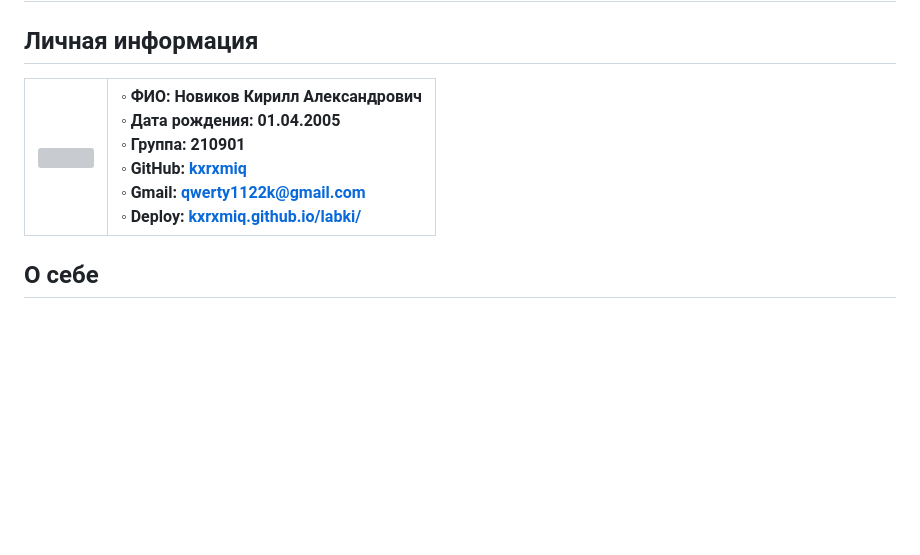
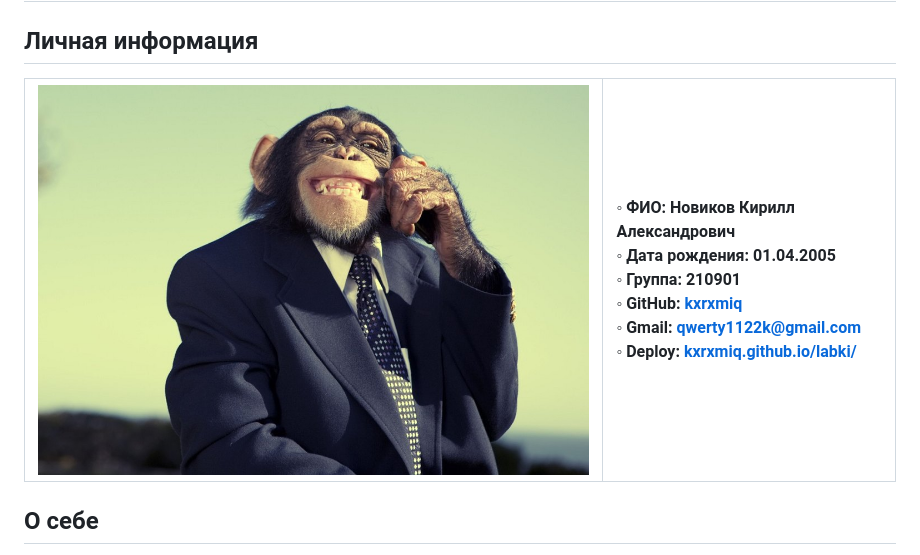
Before and after one commit to kxrxmiq/labki, a Markdown page: README.md, the part around the change. GitHub-like rendering; blank space fills up the shorter version; grey boxes are pictures that could not be loaded.

```diff
--- a/README.md
+++ b/README.md
@@ -3,7 +3,7 @@ https://kxrxmiq.github.io/labki/
 # CV
 ## Личная информация
 
-|![](https://github.com/kxrxmiq/labki/blob/main/Я%20.jpg)|◦ ФИО: Новиков Кирилл Александрович <br> ◦ Дата рождения: 01.04.2005 <br> ◦ Группа: 210901 <br> ◦ GitHub: [kxrxmiq](https://kxrxmiq.github.io/labki/ "Перейти по ссылке") <br> ◦ Gmail: qwerty1122k@gmail.com <br> ◦ Deploy: [kxrxmiq.github.io/labki/]([https://kxrmiq.github.io/labki/](https://kxrxmiq.github.io/labki/) "Перейти по ссылке")|
+|![](https://github.com/kxrxmiq/labki/blob/main/Я%201.jpg)|◦ ФИО: Новиков Кирилл Александрович <br> ◦ Дата рождения: 01.04.2005 <br> ◦ Группа: 210901 <br> ◦ GitHub: [kxrxmiq](https://kxrxmiq.github.io/labki/ "Перейти по ссылке") <br> ◦ Gmail: qwerty1122k@gmail.com <br> ◦ Deploy: [kxrxmiq.github.io/labki/]([https://kxrmiq.github.io/labki/](https://kxrxmiq.github.io/labki/) "Перейти по ссылке")|
 |:---|:---|
 
 ## О себе
```
